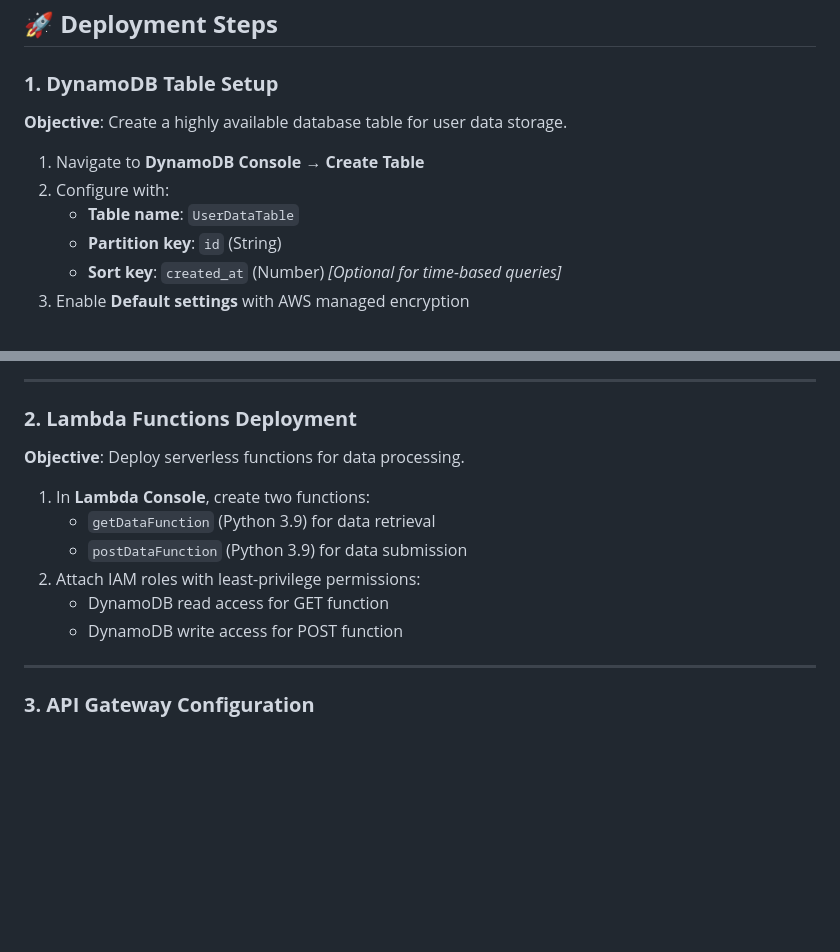
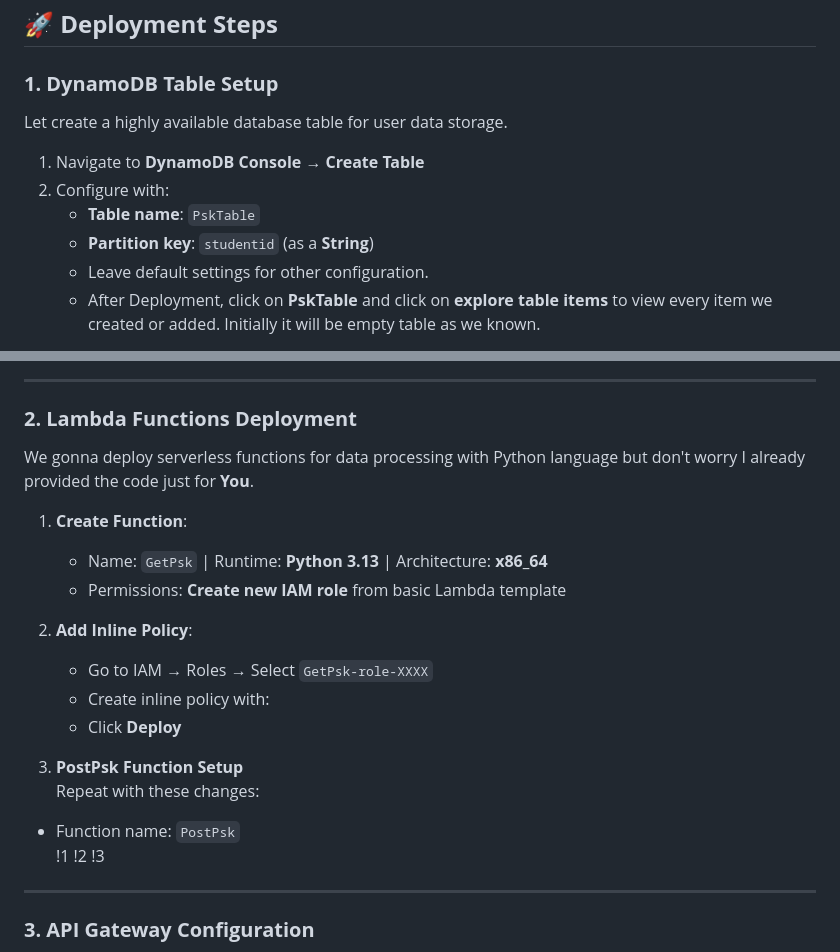
Before and after one commit to pyaesoekyaw/Serverless_web_page, a Markdown page: README.md, 2 parts joined by grey strips. Rendered like a GitHub page; blank space fills up the shorter version.

```diff
--- a/README.md
+++ b/README.md
@@ -47,11 +47,11 @@ This project implements a **fully serverless data management system** that allow
 ## 🚀 **Deployment Steps**
 
 ### **1. DynamoDB Table Setup**
-**Objective**: Create a highly available database table for user data storage.
+Let create a highly available database table for user data storage.
 1. Navigate to **DynamoDB Console** → **Create Table**
 2. Configure with:
-   - **Table name**: `UserDataTable`
-   - **Partition key**: `id` (String)
-   - **Sort key**: `created_at` (Number) *[Optional for time-based queries]*
-3. Enable **Default settings** with AWS managed encryption
+   - **Table name**: `PskTable`
+   - **Partition key**: `studentid` (as a **String**)
+   - Leave default settings for other configuration.
+   - After Deployment, click on **PskTable** and click on **explore table items** to view every item we created or added. Initially it will be empty table as we known.
 
@@ -60,14 +60,23 @@ This project implements a **fully serverless data management system** that allow
 ---
 
 ### **2. Lambda Functions Deployment**
-**Objective**: Deploy serverless functions for data processing.
-1. In **Lambda Console**, create two functions:
-   - `getDataFunction` (Python 3.9) for data retrieval
-   - `postDataFunction` (Python 3.9) for data submission
-2. Attach IAM roles with least-privilege permissions:
-   - DynamoDB read access for GET function
-   - DynamoDB write access for POST function
+We gonna deploy serverless functions for data processing with Python language but don't worry I already provided the code just for **You**.
 
+1. **Create Function**:
+   - Name: `GetPsk` | Runtime: **Python 3.13** | Architecture: **x86_64**
+   - Permissions: **Create new IAM role** from basic Lambda template
+
+2. **Add Inline Policy**:
+   - Go to IAM → Roles → Select `GetPsk-role-XXXX`
+   - Create inline policy with:
+   - Click **Deploy**
+
+3. **PostPsk Function Setup**
+Repeat with these changes:
+- Function name: `PostPsk`
+!1
+!2
+!3
 ---
 
 ### **3. API Gateway Configuration**
```
Also changed, not shown: other parts of README.md (+1 -1 lines).
